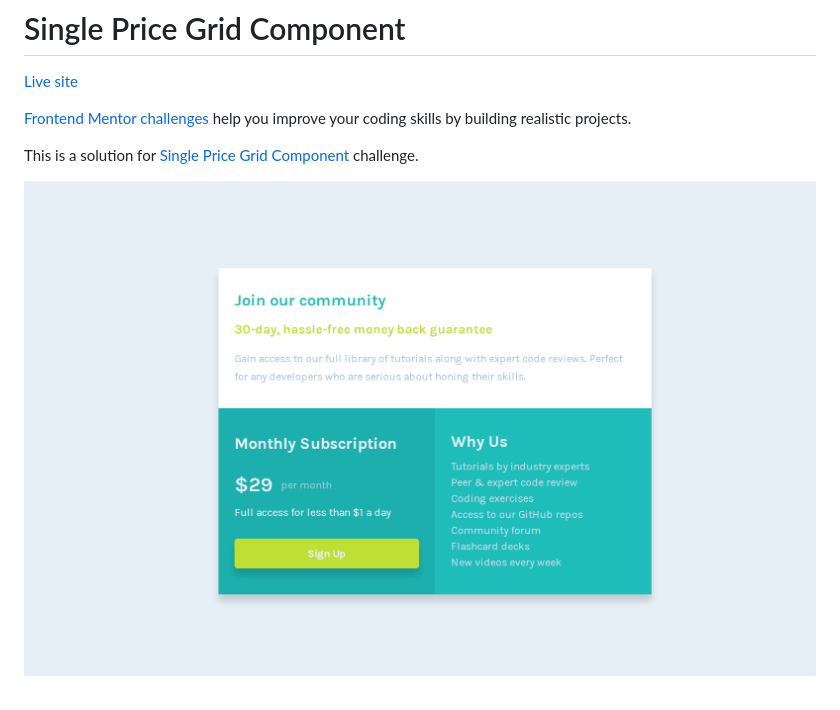
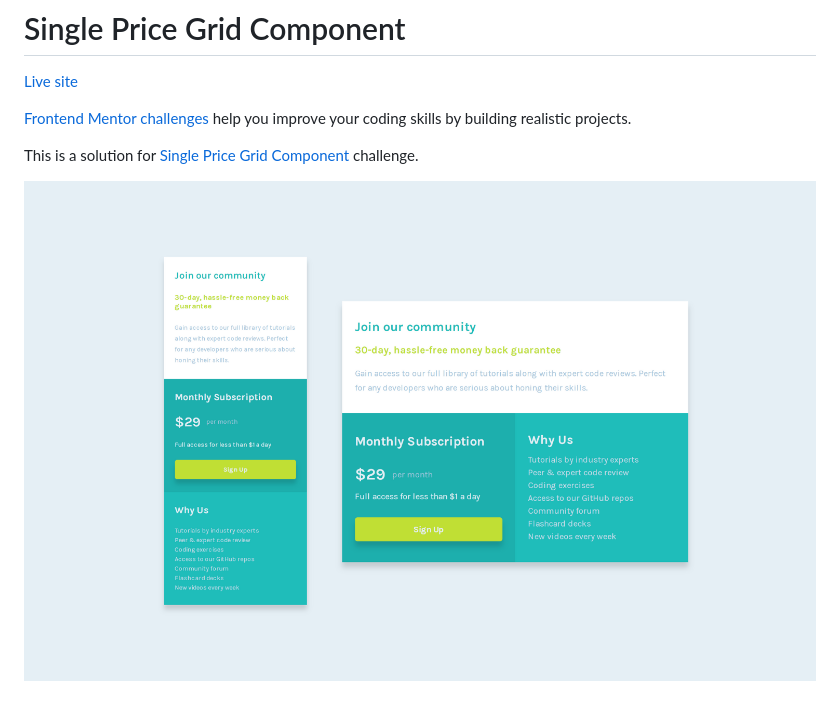
Before and after one commit to codernami/single-price-grid-component, a Markdown page: README.md, the part around the change. Drawn GitHub-style; pictures changed too: images/preview.png (added).

Commit message:
Update readme. Add new screenshot

```diff
--- a/README.md
+++ b/README.md
@@ -5,4 +5,4 @@
 
 This is a solution for [Single Price Grid Component](https://www.frontendmentor.io/challenges/single-price-grid-component-5ce41129d0ff452fec5abbbc) challenge.
 
-![preview screenshot](images/screenshot.png)
+![preview screenshot](images/preview.png)
```
